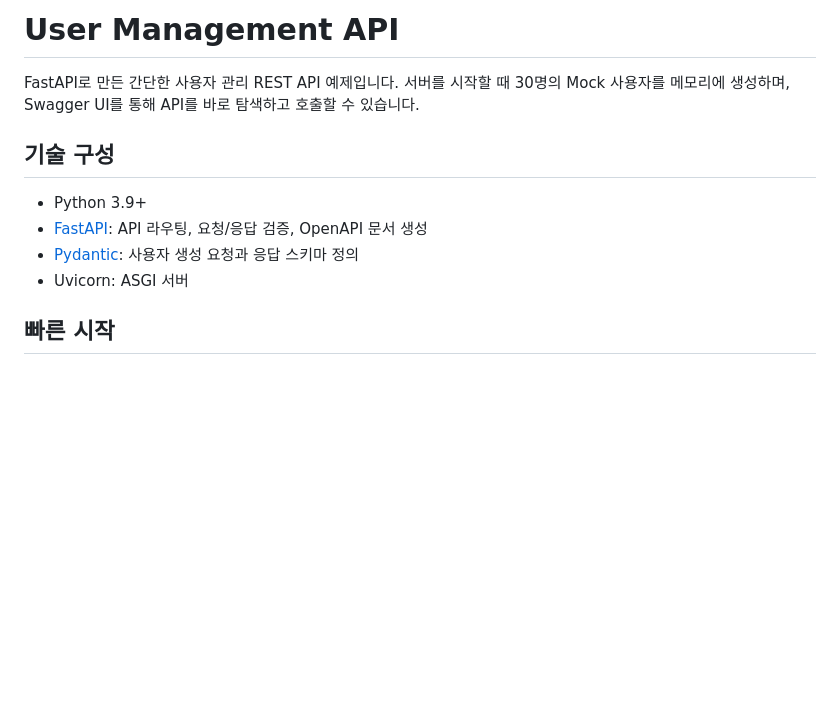
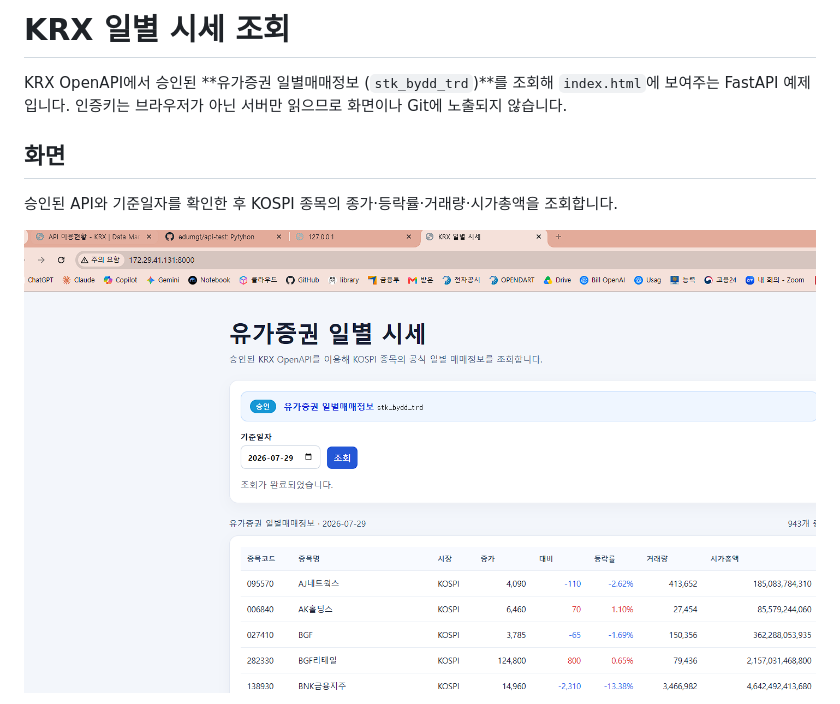
Before and after one commit to Daniel-chang111/api-test2, a Markdown page: README.md, the part around the change printed below. Drawn GitHub-style; pictures changed too: image-1.png (added); blank space fills up the shorter version.

```diff
--- a/README.md
+++ b/README.md
@@ -1,13 +1,10 @@
-# User Management API
+# KRX 일별 시세 조회
 
-FastAPI로 만든 간단한 사용자 관리 REST API 예제입니다. 서버를 시작할 때 30명의 Mock 사용자를 메모리에 생성하며, Swagger UI를 통해 API를 바로 탐색하고 호출할 수 있습니다.
+KRX OpenAPI에서 승인된 **유가증권 일별매매정보 (`stk_bydd_trd`)**를 조회해 `index.html`에 보여주는 FastAPI 예제입니다. 인증키는 브라우저가 아닌 서버만 읽으므로 화면이나 Git에 노출되지 않습니다.
 
-## 기술 구성
+## 화면
 
-- Python 3.9+
-- [FastAPI](https://fastapi.tiangolo.com/): API 라우팅, 요청/응답 검증, OpenAPI 문서 생성
-- [Pydantic](https://docs.pydantic.dev/): 사용자 생성 요청과 응답 스키마 정의
-- Uvicorn: ASGI 서버
+승인된 API와 기준일자를 확인한 후 KOSPI 종목의 종가·등락률·거래량·시가총액을 조회합니다.
 
-## 빠른 시작
+![유가증권 일별 시세 화면](image-1.png)
 
```
Also changed, not shown: other parts of README.md (+31 -65 lines), todo.md (deleted, +0 -2 lines), image-2.png (added), image-3.png (added), image-4.png (added), image.png (added), 2 other files.
